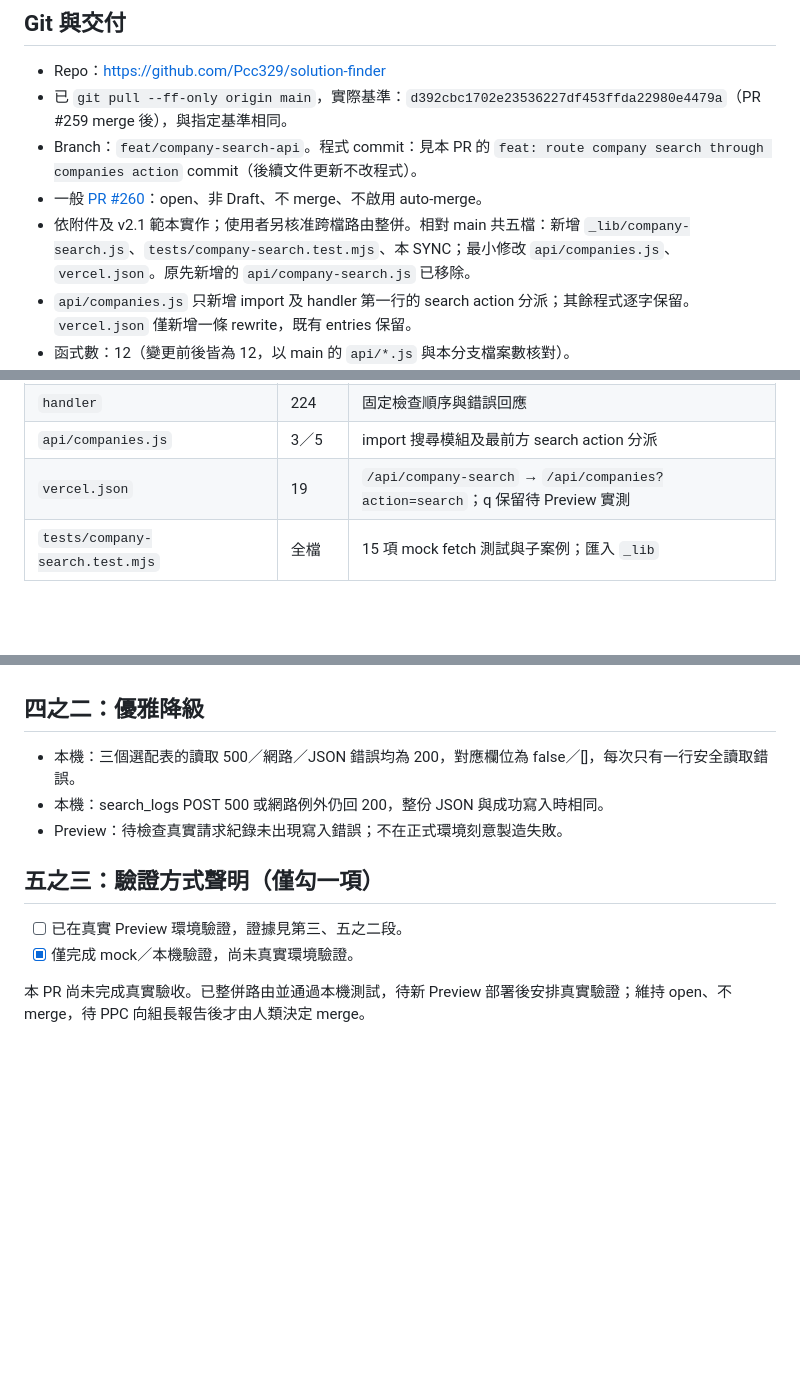
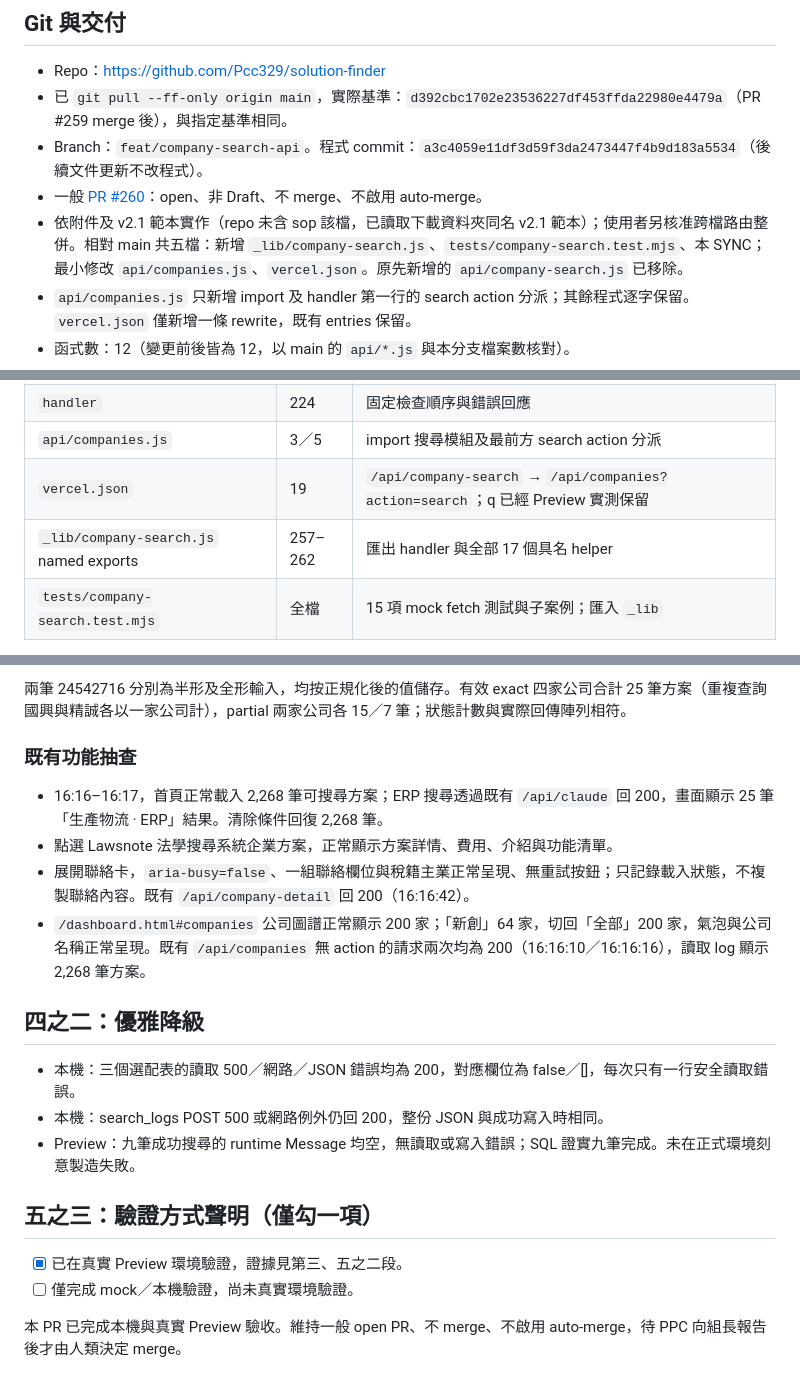
Before and after one commit to Pcc329/solution-finder, a Markdown page: _handover/CODEX_SYNC_company_search_api_2026-10-19.md, 3 parts joined by grey strips. Drawn GitHub-style; blank space fills up the shorter version.

Commit message:
docs: record company search Preview acceptance

```diff
--- a/_handover/CODEX_SYNC_company_search_api_2026-10-19.md
+++ b/_handover/CODEX_SYNC_company_search_api_2026-10-19.md
@@ -4,9 +4,9 @@
 
 - Repo：https://github.com/Pcc329/solution-finder
 - 已 `git pull --ff-only origin main`，實際基準：`d392cbc1702e23536227df453ffda22980e4479a`（PR #259 merge 後），與指定基準相同。
-- Branch：`feat/company-search-api`。程式 commit：見本 PR 的 `feat: route company search through companies action` commit（後續文件更新不改程式）。
+- Branch：`feat/company-search-api`。程式 commit：`a3c4059e11df3d59f3da2473447f4b9d183a5534`（後續文件更新不改程式）。
 - 一般 [PR #260](https://github.com/Pcc329/solution-finder/pull/260)：open、非 Draft、不 merge、不啟用 auto-merge。
-- 依附件及 v2.1 範本實作；使用者另核准跨檔路由整併。相對 main 共五檔：新增 `_lib/company-search.js`、`tests/company-search.test.mjs`、本 SYNC；最小修改 `api/companies.js`、`vercel.json`。原先新增的 `api/company-search.js` 已移除。
+- 依附件及 v2.1 範本實作（repo 未含 sop 該檔，已讀取下載資料夾同名 v2.1 範本）；使用者另核准跨檔路由整併。相對 main 共五檔：新增 `_lib/company-search.js`、`tests/company-search.test.mjs`、本 SYNC；最小修改 `api/companies.js`、`vercel.json`。原先新增的 `api/company-search.js` 已移除。
 - `api/companies.js` 只新增 import 及 handler 第一行的 search action 分派；其餘程式逐字保留。`vercel.json` 僅新增一條 rewrite，既有 entries 保留。
 - 函式數：12（變更前後皆為 12，以 main 的 `api/*.js` 與本分支檔案數核對）。
 - 無前端、認證 helper、寫入 helper、資料庫結構／權限變更，無新增套件。
@@ -33,7 +33,8 @@
 | `searchCompany` | 184 | 統編精確查詢；名稱先取最多 20 筆判斷唯一等 core，否則回最多 10 筆候選；查無再取前兩字提示最多 5 筆 |
 | `handler` | 224 | 固定檢查順序與錯誤回應 |
 | `api/companies.js` | 3／5 | import 搜尋模組及最前方 search action 分派 |
-| `vercel.json` | 19 | `/api/company-search` → `/api/companies?action=search`；q 保留待 Preview 實測 |
+| `vercel.json` | 19 | `/api/company-search` → `/api/companies?action=search`；q 已經 Preview 實測保留 |
+| `_lib/company-search.js` named exports | 257–262 | 匯出 handler 與全部 17 個具名 helper |
 | `tests/company-search.test.mjs` | 全檔 | 15 項 mock fetch 測試與子案例；匯入 `_lib` |
 
 檢查順序：OPTIONS 204（228）→ 非 GET 405（229）→ 限流（231）→ requireAuth（232）→ 參數檢查（233–234）。
@@ -134,13 +168,21 @@
+兩筆 24542716 分別為半形及全形輸入，均按正規化後的值儲存。有效 exact 四家公司合計 25 筆方案（重複查詢國興與精誠各以一家公司計），partial 兩家公司各 15／7 筆；狀態計數與實際回傳陣列相符。
+
+### 既有功能抽查
+
+- 16:16–16:17，首頁正常載入 2,268 筆可搜尋方案；ERP 搜尋透過既有 `/api/claude` 回 200，畫面顯示 25 筆「生產物流 · ERP」結果。清除條件回復 2,268 筆。
+- 點選 Lawsnote 法學搜尋系統企業方案，正常顯示方案詳情、費用、介紹與功能清單。
+- 展開聯絡卡，`aria-busy=false`、一組聯絡欄位與稅籍主業正常呈現、無重試按鈕；只記錄載入狀態，不複製聯絡內容。既有 `/api/company-detail` 回 200（16:16:42）。
+- `/dashboard.html#companies` 公司圖譜正常顯示 200 家；「新創」64 家，切回「全部」200 家，氣泡與公司名稱正常呈現。既有 `/api/companies` 無 action 的請求兩次均為 200（16:16:10／16:16:16），讀取 log 顯示 2,268 筆方案。
 
 ## 四之二：優雅降級
 
 - 本機：三個選配表的讀取 500／網路／JSON 錯誤均為 200，對應欄位為 false／[]，每次只有一行安全讀取錯誤。
 - 本機：search_logs POST 500 或網路例外仍回 200，整份 JSON 與成功寫入時相同。
-- Preview：待檢查真實請求紀錄未出現寫入錯誤；不在正式環境刻意製造失敗。
+- Preview：九筆成功搜尋的 runtime Message 均空，無讀取或寫入錯誤；SQL 證實九筆完成。未在正式環境刻意製造失敗。
 
 ## 五之三：驗證方式聲明（僅勾一項）
 
-- [ ] 已在真實 Preview 環境驗證，證據見第三、五之二段。
-- [x] 僅完成 mock／本機驗證，尚未真實環境驗證。
+- [x] 已在真實 Preview 環境驗證，證據見第三、五之二段。
+- [ ] 僅完成 mock／本機驗證，尚未真實環境驗證。
 
-本 PR 尚未完成真實驗收。已整併路由並通過本機測試，待新 Preview 部署後安排真實驗證；維持 open、不 merge，待 PPC 向組長報告後才由人類決定 merge。
+本 PR 已完成本機與真實 Preview 驗收。維持一般 open PR、不 merge、不啟用 auto-merge，待 PPC 向組長報告後才由人類決定 merge。
```
Also changed, not shown: other parts of _handover/CODEX_SYNC_company_search_api_2026-10-19.md (+54 -21 lines).
